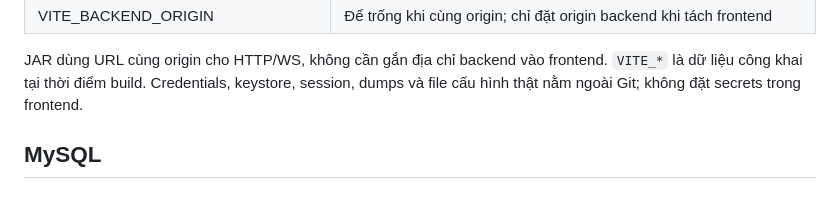
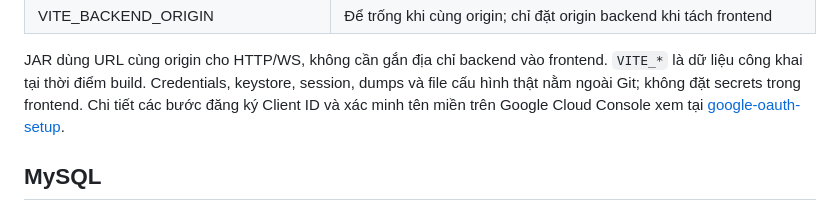
Before and after one commit to nvbangg/JumKing-Multiplayer, a Markdown page: docs/deployment.md, the part around the change. Rendered like a GitHub page.

Commit message:
docs: bổ sung hướng dẫn chi tiết thiết lập Google OAuth cho quản trị domain

```diff
--- a/docs/deployment.md
+++ b/docs/deployment.md
@@ -28,6 +28,8 @@ Backend nạp `config/application-<profile>.properties` theo working directory.
 | VITE_BACKEND_ORIGIN | Để trống khi cùng origin; chỉ đặt origin backend khi tách frontend |
 
 JAR dùng URL cùng origin cho HTTP/WS, không cần gắn địa chỉ backend vào frontend. `VITE_*` là dữ liệu công khai tại thời điểm build. Credentials, keystore, session, dumps và file cấu hình thật nằm ngoài Git; không đặt secrets trong frontend.
+Chi tiết các bước đăng ký Client ID và xác minh tên miền trên Google Cloud Console xem tại [google-oauth-setup](google-oauth-setup.md).
+
 
 ## MySQL
 
```
Also changed, not shown: docs/google-oauth-setup.md (added, +87 -0 lines).
